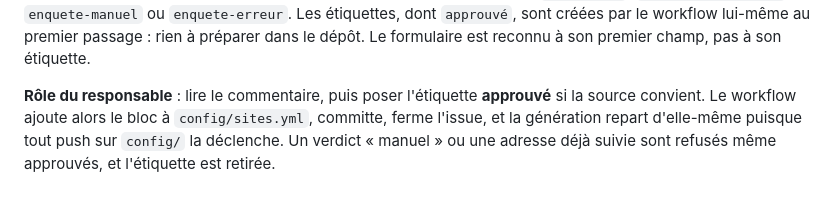
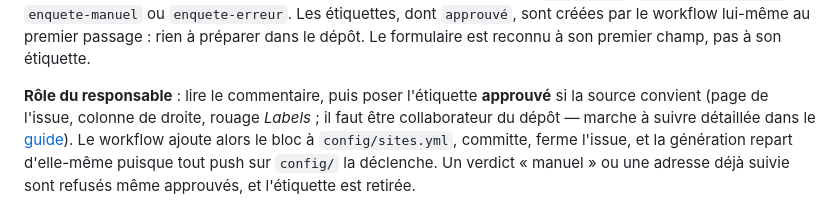
Before and after one commit to AbonnementsGrp/veille-rss, a Markdown page: README.md, the part around the change. GitHub-like rendering.

```diff
--- a/README.md
+++ b/README.md
@@ -208,7 +208,9 @@ passage : rien à préparer dans le dépôt. Le formulaire est reconnu à son pr
 champ, pas à son étiquette.
 
 **Rôle du responsable** : lire le commentaire, puis poser l'étiquette
-**approuvé** si la source convient. Le workflow ajoute alors le bloc à
+**approuvé** si la source convient (page de l'issue, colonne de droite, rouage
+*Labels* ; il faut être collaborateur du dépôt — marche à suivre détaillée dans
+le [guide](GUIDE-UTILISATEUR.md#valider-une-demande-responsables)). Le workflow ajoute alors le bloc à
 `config/sites.yml`, committe, ferme l'issue, et la génération repart d'elle-même
 puisque tout push sur `config/` la déclenche. Un verdict « manuel » ou une
 adresse déjà suivie sont refusés même approuvés, et l'étiquette est retirée.
```
Also changed, not shown: GUIDE-UTILISATEUR.md (+30 -0 lines).
